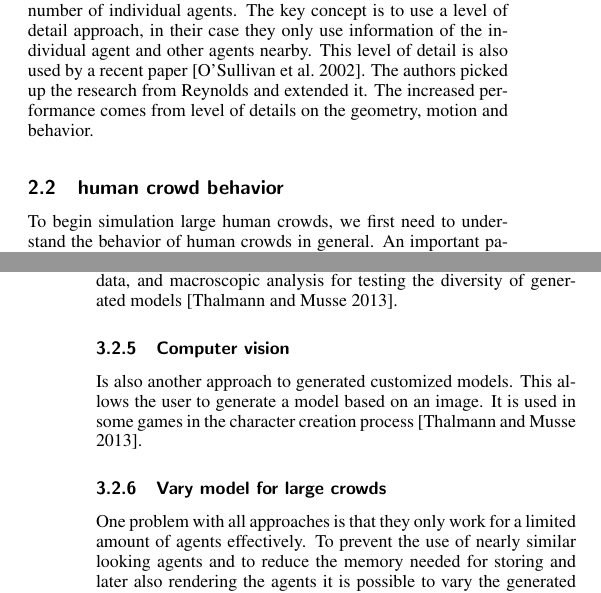
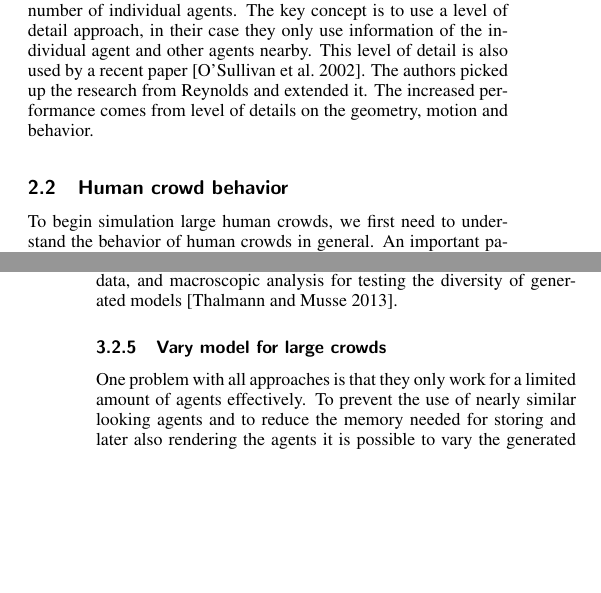
Before and after one commit to Emanum/StateofTheArtReport-CrowdSimulation, a LaTeX paper (crowdSimulation-StateofTheArtReport.tex): two parts of the columns of pages 3 and 5 of 11, joined at a grey line, cut so that both start at the same text, the shorter picture padded with empty space. Compiled offline with pdfLaTeX.

Commit message:
update formatting

```diff
--- a/crowdSimulation-StateofTheArtReport.tex
+++ b/crowdSimulation-StateofTheArtReport.tex
@@ -161,7 +161,7 @@ The authors also compare their approach to a particle system for simulating dyna
 
 The authors also use a system which allow them to increase the number of individual agents. The key concept is to use a level of detail approach, in their case they only use information of the individual agent and other agents nearby. This level of detail is also used by a recent paper \cite{osullivan_levels_2002}. The authors picked up the research from Reynolds and extended it. The increased performance comes from level of details on the geometry, motion and behavior.
 
-\subsection{human crowd behavior}
+\subsection{Human crowd behavior}
 \label{chap:helbing} To begin simulation large human crowds, we first need to understand the behavior of human crowds in general. An important paper, when it comes to human crowd behaviour for common daily tasks, is written by Helbing and Molnár \shortcite{helbing_social_1995}.
  The results of this research is used in architectural application today, they support the planning of large buildings, train station, airports, etc.
 The main concept states back to research done by Lewin \shortcite{lewin_field_1951}, which says that there is an sequence of actions for the social force concept: The so called Stimulus, this can an perceived event for example, is triggering the next step which called psychological and mental process. The goal of this process is to produce an decision. This decision triggers the final step, the reaction, here an action is performed by the human, for example avoiding a collision.
@@ -226,9 +226,6 @@ In some cases there are already models available to use. Of course these can als
 \subsubsection{Auto generated models from population}
 An optimum would be to generate a large amount of diverse looking agents with as little information as possible, this idea being the goal for this approach. However, it is rather hard to create models that can compete against models from other approaches. Early research done by Sheldon \shortcite{sheldon_varieties_1940} investigate the "somatotype model". Later on it was enhanced by \cite{carter_somatotyping_1990}, the approach uses multiple extreme somatotypes and tries to generate models in between them. The demand for efficient result analysis to evaluate the generated models is another challenge. This is done with microscopic analysis, for testing the appearance against the input data, and macroscopic analysis for testing the diversity of generated models \cite{thalmann_crowd_2013}.
 
-\subsubsection{Computer vision}
-Is also another approach to generated customized models. This allows the user to generate a model based on an image. It is used in some games in the character creation process \cite{thalmann_crowd_2013}.
-
 \subsubsection{Vary model for large crowds}
 One problem with all approaches is that they only work for a limited amount of agents effectively. To prevent the use of nearly similar looking agents and to reduce the memory needed for storing and later also rendering the agents it is possible to vary the generated models. This can be done on multiple levels like skeleton, meshes, textures and animations.
 \cite{thalmann_crowd_2013}
```
Also changed, not shown: crowdSimulation-StateofTheArtReport.tex (4 more changed lines).
